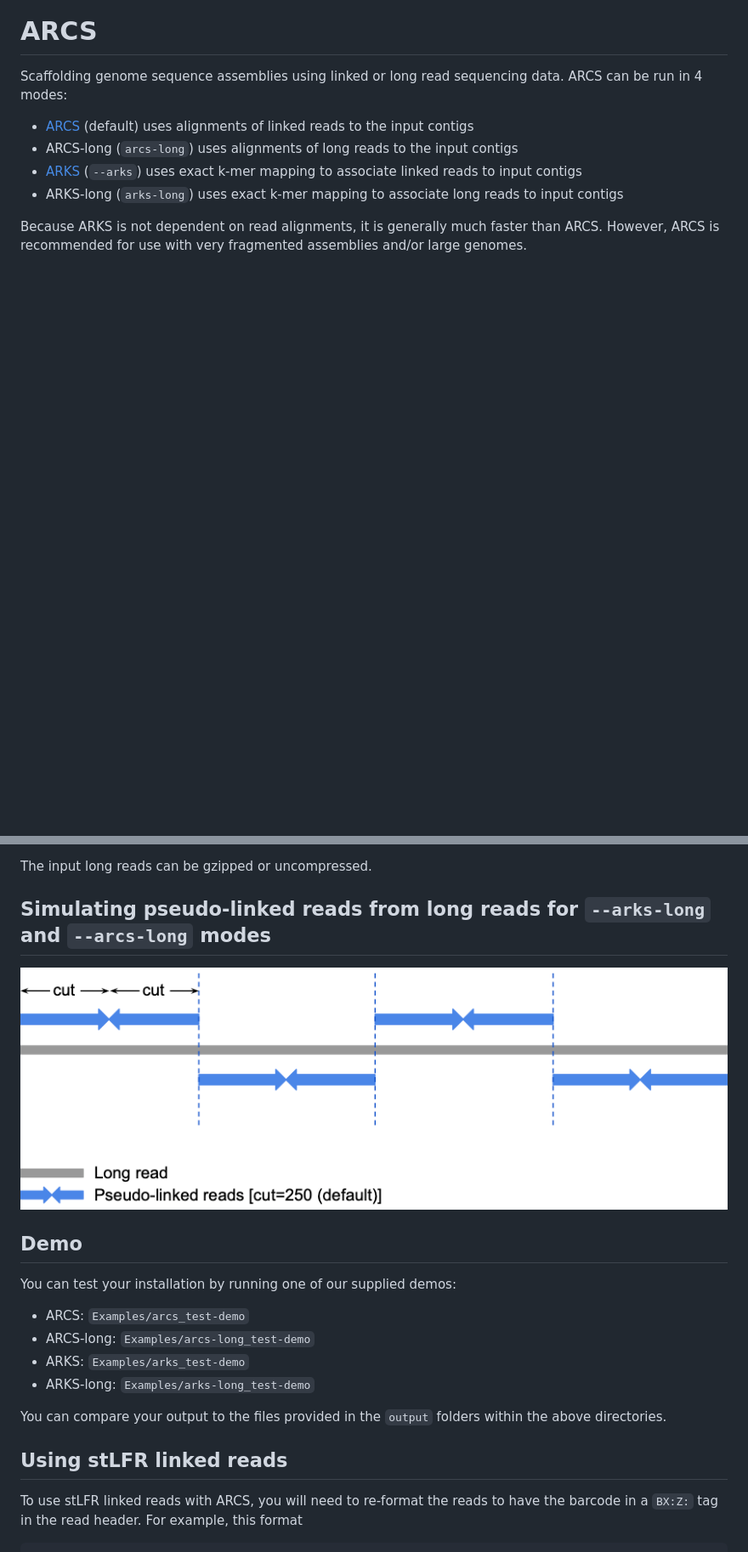
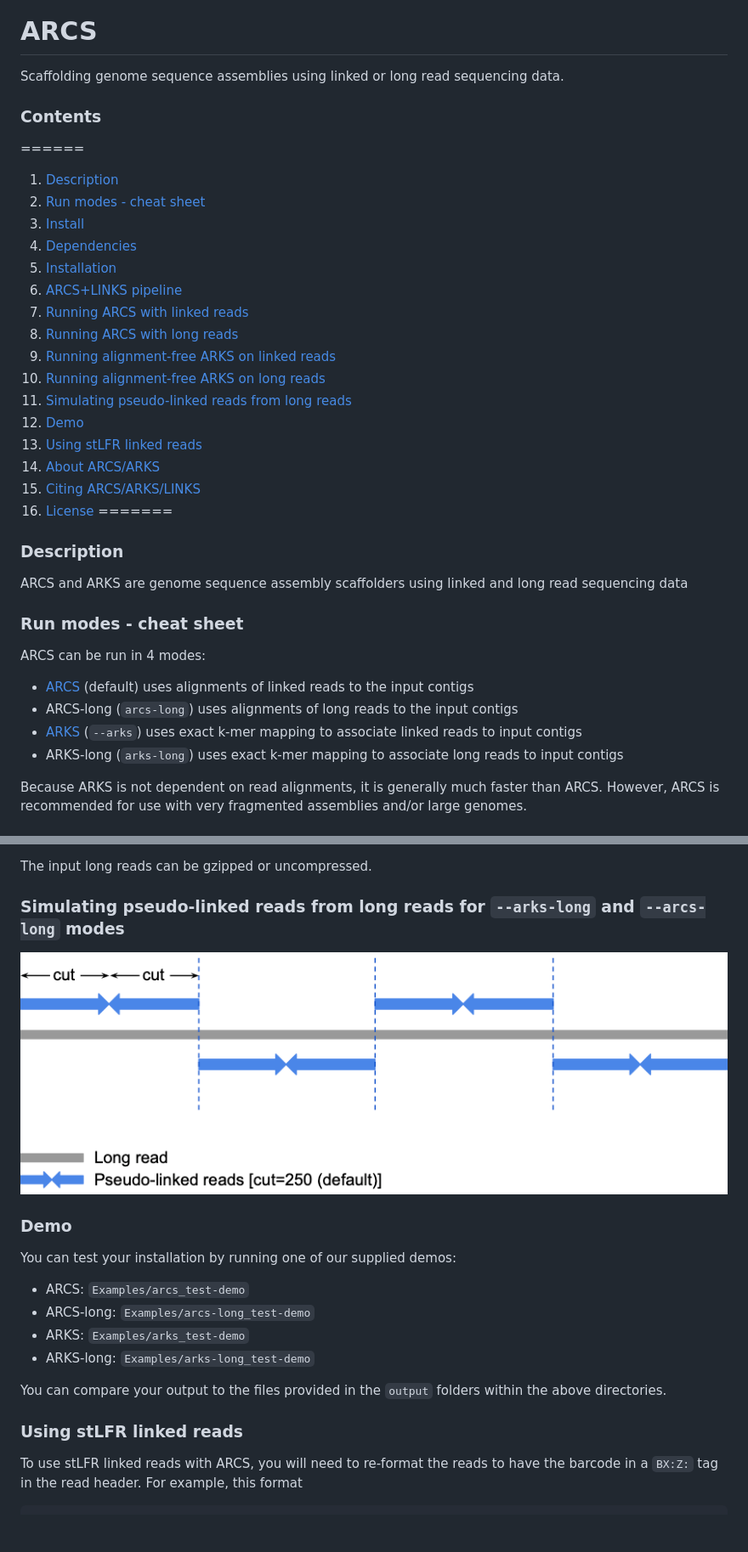
Before and after one commit to bcgsc/arcs, a Markdown page: README.md, 2 parts joined by grey strips. Shown: that part at 85% size. Drawn GitHub-style; blank space fills up the shorter version.

Commit message:
Update README.md
added Table of Contents

```diff
--- a/README.md
+++ b/README.md
@@ -8,6 +8,36 @@
 # ARCS
 
 Scaffolding genome sequence assemblies using linked or long read sequencing data.
+
+
+### Contents
+======
+1. [Description](#description)
+2. [Run modes - cheat sheet](#modes)
+3. [Install](#install)
+4. [Dependencies](#dep)
+5. [Installation](#install)
+6. [ARCS+LINKS pipeline](#pipeline)
+7. [Running ARCS with linked reads](#runlinked)
+8. [Running ARCS with long reads](#runlong)
+9. [Running alignment-free ARKS on linked reads](#runarkslinked)
+10. [Running alignment-free ARKS on long reads](#runarkslong)
+11. [Simulating pseudo-linked reads from long reads](#pseudo)
+12. [Demo](#demo)
+13. [Using stLFR linked reads](#stlfr)
+14. [About ARCS/ARKS](#about)
+15. [Citing ARCS/ARKS/LINKS](#cite)
+16. [License](#license)
+=======
+
+
+### Description <a name=description></a>
+
+ARCS and ARKS are genome sequence assembly scaffolders using linked and long read sequencing data
+
+
+### Run modes - cheat sheet <a name=modes></a>
+
 ARCS can be run in 4 modes:
 * [ARCS](https://doi.org/10.1101/100750) (default) uses alignments of linked reads to the input contigs
 * ARCS-long (`arcs-long`) uses alignments of long reads to the input contigs
@@ -132,11 +170,12 @@ arcs-make arks-long draft=my_scaffolds reads=my_reads k=20 j=0.05
 
 The input long reads can be gzipped or uncompressed.
 
-## Simulating pseudo-linked reads from long reads for `--arks-long` and `--arcs-long` modes
+### Simulating pseudo-linked reads from long reads for `--arks-long` and `--arcs-long` modes <a name=pseudo></a>
 
 ![Pseudo-linked read simulation](arcs-long_pseudo-linked-reads.png)
 
-## Demo
+
+### Demo <a name=demo></a>
 
 You can test your installation by running one of our supplied demos:
 * ARCS: `Examples/arcs_test-demo`
@@ -146,7 +185,8 @@ You can test your installation by running one of our supplied demos:
 
 You can compare your output to the files provided in the `output` folders within the above directories.
 
-## Using stLFR linked reads
+
+### Using stLFR linked reads <a name=stlfr></a>
 
 To use stLFR linked reads with ARCS, you will need to re-format the reads to have the barcode in a `BX:Z:` tag in the read header.
 For example, this format
```
Also changed, not shown: other parts of README.md (+20 -12 lines).
